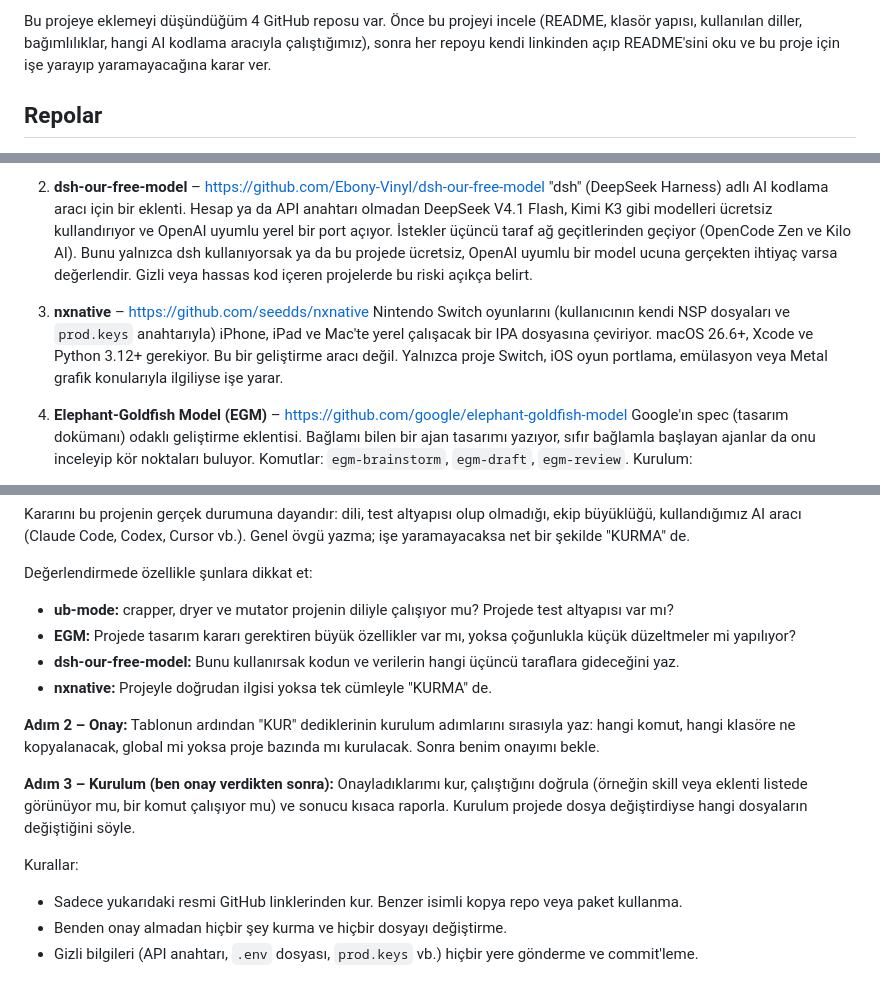
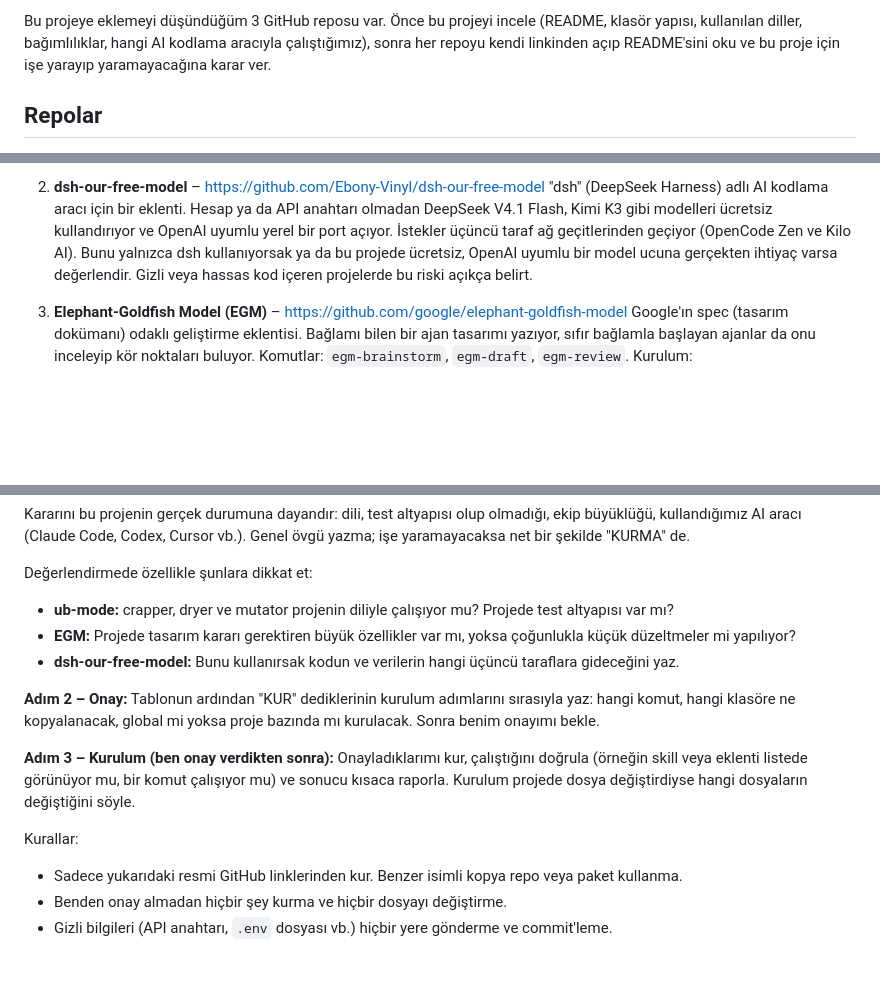
Before and after one commit to atakan12335/deneme, a Markdown page: repo-degerlendirme-promptu.md, 3 parts joined by grey strips. Rendered like a GitHub page; blank space fills up the shorter version.

Commit message:
Remove nxnative from repo evaluation prompt
Co-Authored-By: Claude Opus 5.5 <noreply@anthropic.com>
Claude-Session: https://claude.ai/code/session_01PZ4xZM6FSC8oEufPmCPD1C

```diff
--- a/repo-degerlendirme-promptu.md
+++ b/repo-degerlendirme-promptu.md
@@ -1,4 +1,4 @@
-Bu projeye eklemeyi düşündüğüm 4 GitHub reposu var. Önce bu projeyi incele (README, klasör yapısı, kullanılan diller, bağımlılıklar, hangi AI kodlama aracıyla çalıştığımız), sonra her repoyu kendi linkinden açıp README'sini oku ve bu proje için işe yarayıp yaramayacağına karar ver.
+Bu projeye eklemeyi düşündüğüm 3 GitHub reposu var. Önce bu projeyi incele (README, klasör yapısı, kullanılan diller, bağımlılıklar, hangi AI kodlama aracıyla çalıştığımız), sonra her repoyu kendi linkinden açıp README'sini oku ve bu proje için işe yarayıp yaramayacağına karar ver.
 
 ## Repolar
 
@@ -13,11 +13,7 @@ Bu projeye eklemeyi düşündüğüm 4 GitHub reposu var. Önce bu projeyi incel
    "dsh" (DeepSeek Harness) adlı AI kodlama aracı için bir eklenti. Hesap ya da API anahtarı olmadan DeepSeek V4.1 Flash, Kimi K3 gibi modelleri ücretsiz kullandırıyor ve OpenAI uyumlu yerel bir port açıyor. İstekler üçüncü taraf ağ geçitlerinden geçiyor (OpenCode Zen ve Kilo AI).
    Bunu yalnızca dsh kullanıyorsak ya da bu projede ücretsiz, OpenAI uyumlu bir model ucuna gerçekten ihtiyaç varsa değerlendir. Gizli veya hassas kod içeren projelerde bu riski açıkça belirt.
 
-3. **nxnative** – https://github.com/seedds/nxnative
-   Nintendo Switch oyunlarını (kullanıcının kendi NSP dosyaları ve `prod.keys` anahtarıyla) iPhone, iPad ve Mac'te yerel çalışacak bir IPA dosyasına çeviriyor. macOS 26.6+, Xcode ve Python 3.12+ gerekiyor.
-   Bu bir geliştirme aracı değil. Yalnızca proje Switch, iOS oyun portlama, emülasyon veya Metal grafik konularıyla ilgiliyse işe yarar.
-
-4. **Elephant-Goldfish Model (EGM)** – https://github.com/google/elephant-goldfish-model
+3. **Elephant-Goldfish Model (EGM)** – https://github.com/google/elephant-goldfish-model
    Google'ın spec (tasarım dokümanı) odaklı geliştirme eklentisi. Bağlamı bilen bir ajan tasarımı yazıyor, sıfır bağlamla başlayan ajanlar da onu inceleyip kör noktaları buluyor. Komutlar: `egm-brainstorm`, `egm-draft`, `egm-review`.
    Kurulum:
    - Claude Code: `claude plugin marketplace add google/elephant-goldfish-model` ve ardından `claude plugin install egm@egm`
@@ -37,7 +33,6 @@ Değerlendirmede özellikle şunlara dikkat et:
 - **ub-mode:** crapper, dryer ve mutator projenin diliyle çalışıyor mu? Projede test altyapısı var mı?
 - **EGM:** Projede tasarım kararı gerektiren büyük özellikler var mı, yoksa çoğunlukla küçük düzeltmeler mi yapılıyor?
 - **dsh-our-free-model:** Bunu kullanırsak kodun ve verilerin hangi üçüncü taraflara gideceğini yaz.
-- **nxnative:** Projeyle doğrudan ilgisi yoksa tek cümleyle "KURMA" de.
 
 **Adım 2 – Onay:**
 Tablonun ardından "KUR" dediklerinin kurulum adımlarını sırasıyla yaz: hangi komut, hangi klasöre ne kopyalanacak, global mi yoksa proje bazında mı kurulacak. Sonra benim onayımı bekle.
@@ -48,4 +43,4 @@ Onayladıklarımı kur, çalıştığını doğrula (örneğin skill veya eklent
 Kurallar:
 - Sadece yukarıdaki resmi GitHub linklerinden kur. Benzer isimli kopya repo veya paket kullanma.
 - Benden onay almadan hiçbir şey kurma ve hiçbir dosyayı değiştirme.
-- Gizli bilgileri (API anahtarı, `.env` dosyası, `prod.keys` vb.) hiçbir yere gönderme ve commit'leme.
+- Gizli bilgileri (API anahtarı, `.env` dosyası vb.) hiçbir yere gönderme ve commit'leme.
```
